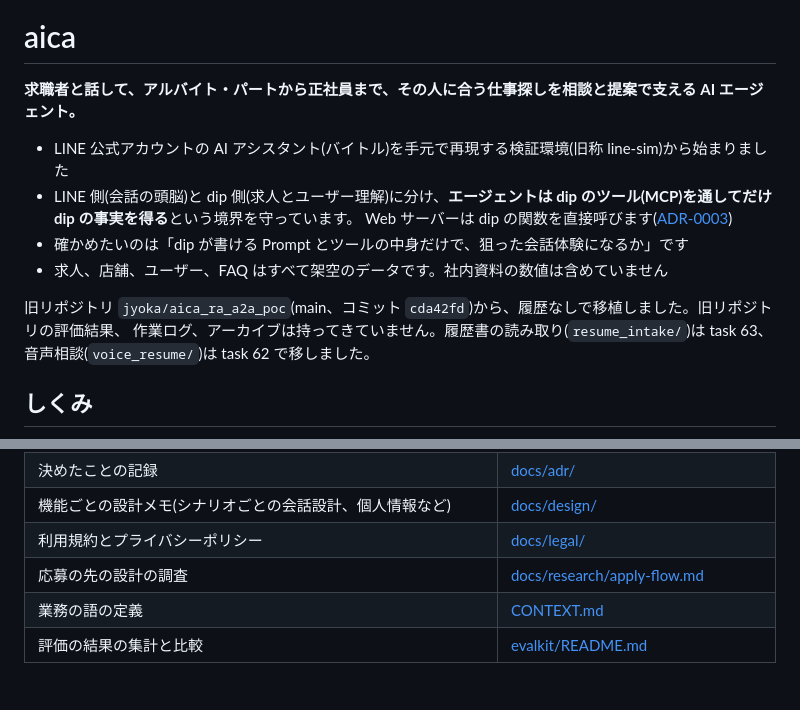
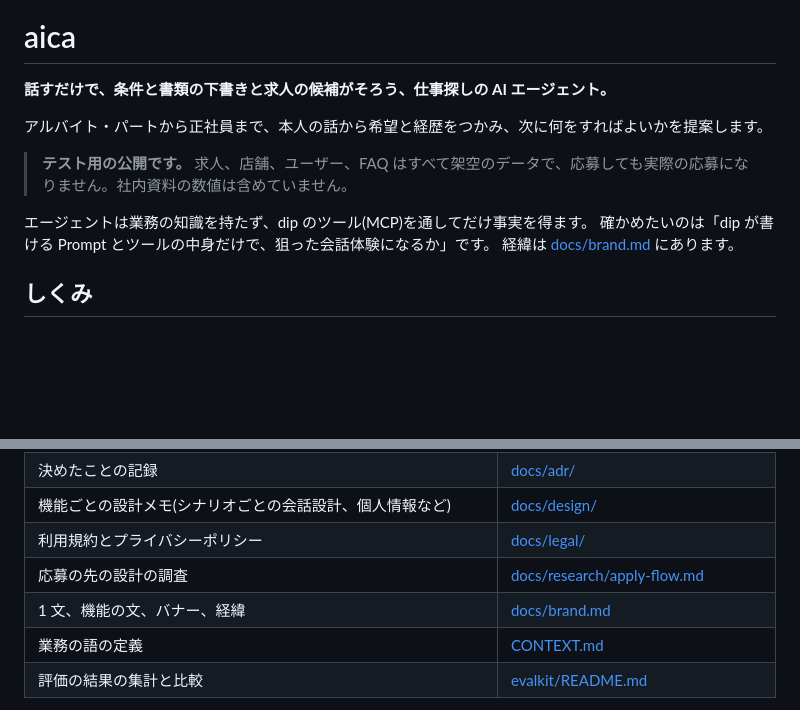
Before and after one commit to jyoka/aica, a Markdown page: README.md, 2 parts joined by grey strips. Rendered like a GitHub page; blank space fills up the shorter version.

```diff
--- a/README.md
+++ b/README.md
@@ -1,15 +6,14 @@
 # aica
 
-**求職者と話して、アルバイト・パートから正社員まで、その人に合う仕事探しを相談と提案で支える AI エージェント。**
+**話すだけで、条件と書類の下書きと求人の候補がそろう、仕事探しの AI エージェント。**
 
-- LINE 公式アカウントの AI アシスタント(バイトル)を手元で再現する検証環境(旧称 line-sim)から始まりました
-- LINE 側(会話の頭脳)と dip 側(求人とユーザー理解)に分け、**エージェントは dip のツール(MCP)を通してだけ dip の事実を得る**という境界を守っています。
-  Web サーバーは dip の関数を直接呼びます([ADR-0003](docs/adr/0003-agent-gets-facts-only-through-dip-tools.md))
-- 確かめたいのは「dip が書ける Prompt とツールの中身だけで、狙った会話体験になるか」です
-- 求人、店舗、ユーザー、FAQ はすべて架空のデータです。社内資料の数値は含めていません
+アルバイト・パートから正社員まで、本人の話から希望と経歴をつかみ、次に何をすればよいかを提案します。
 
-旧リポジトリ `jyoka/aica_ra_a2a_poc`(main、コミット `cda42fd`)から、履歴なしで移植しました。旧リポジトリの評価結果、
-作業ログ、アーカイブは持ってきていません。履歴書の読み取り(`resume_intake/`)は task 63、音声相談(`voice_resume/`)は task 62 で移しました。
+> **テスト用の公開です。** 求人、店舗、ユーザー、FAQ はすべて架空のデータで、応募しても実際の応募になりません。社内資料の数値は含めていません。
+
+エージェントは業務の知識を持たず、dip のツール(MCP)を通してだけ事実を得ます。
+確かめたいのは「dip が書ける Prompt とツールの中身だけで、狙った会話体験になるか」です。
+経緯は [docs/brand.md](docs/brand.md#6-経緯) にあります。
 
 ## しくみ
 
@@ -108,6 +131,7 @@ python3.12 -m venv .venv && ./.venv/bin/pip install -r requirements.txt
 | 機能ごとの設計メモ(シナリオごとの会話設計、個人情報など) | [docs/design/](docs/design/) |
 | 利用規約とプライバシーポリシー | [docs/legal/](docs/legal/README.md) |
 | 応募の先の設計の調査 | [docs/research/apply-flow.md](docs/research/apply-flow.md) |
+| 1 文、機能の文、バナー、経緯 | [docs/brand.md](docs/brand.md) |
 | 業務の語の定義 | [CONTEXT.md](CONTEXT.md) |
 | 評価の結果の集計と比較 | [evalkit/README.md](evalkit/README.md) |
 
```
Also changed, not shown: other parts of README.md (+52 -28 lines), CONTRIBUTING.md (+4 -3 lines), docs/brand.md (added, +73 -0 lines), assets/media/arcade.png (added), assets/media/job-cards.png (added), assets/media/talk-profile.png (added), assets/media/voice.png (added), 2 other files.
